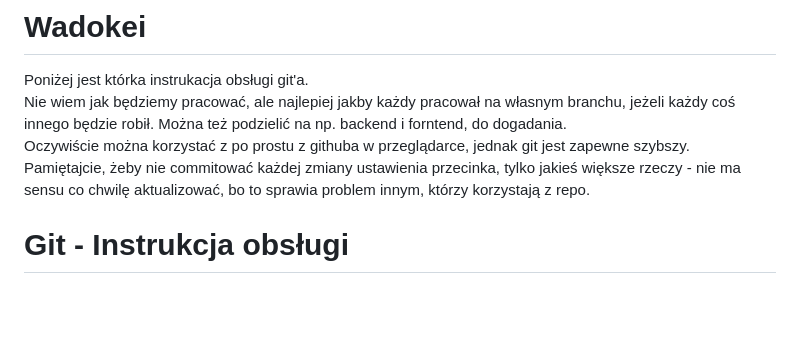
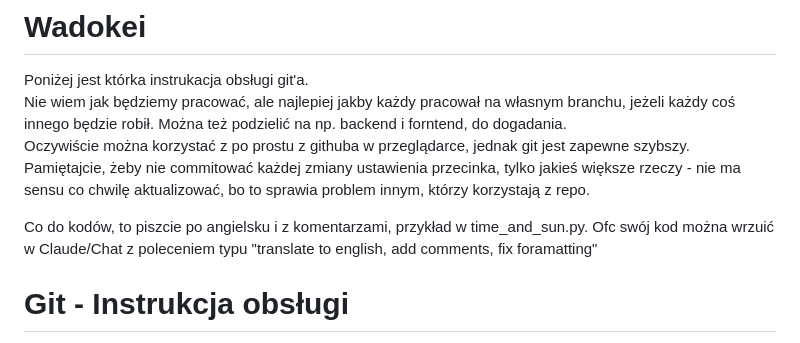
Before and after one commit to wuncio/Wadokei, a Markdown page: README.md, the part around the change. Drawn GitHub-style; blank space fills up the shorter version.

```diff
--- a/README.md
+++ b/README.md
@@ -3,6 +3,8 @@ Poniżej jest którka instrukacja obsługi git'a. <br />
 Nie wiem jak będziemy pracować, ale najlepiej jakby każdy pracował na własnym branchu, jeżeli każdy coś innego będzie robił. Można też podzielić na np. backend i forntend, do dogadania. <br />
 Oczywiście można korzystać z po prostu z githuba w przeglądarce, jednak git jest zapewne szybszy. <br />
 Pamiętajcie, żeby nie commitować każdej zmiany ustawienia przecinka, tylko jakieś większe rzeczy - nie ma sensu co chwilę aktualizować, bo to sprawia problem innym, którzy korzystają z repo. <br />
+
+Co do kodów, to piszcie po angielsku i z komentarzami, przykład w time_and_sun.py. Ofc swój kod można wrzuić w Claude/Chat z poleceniem typu "translate to english, add comments, fix foramatting"
 
 # Git - Instrukcja obsługi
 
```
